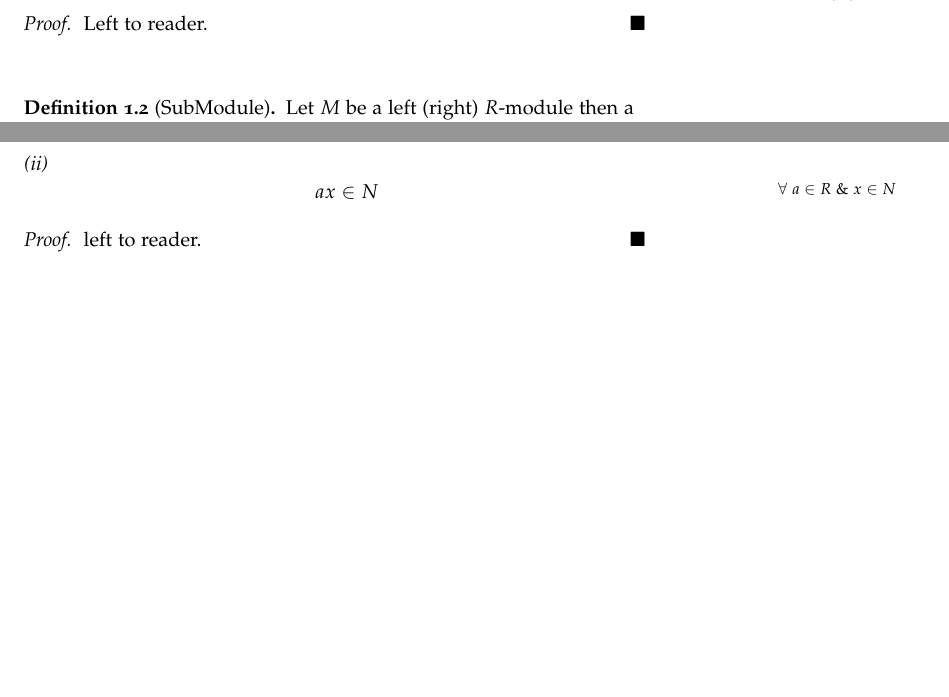
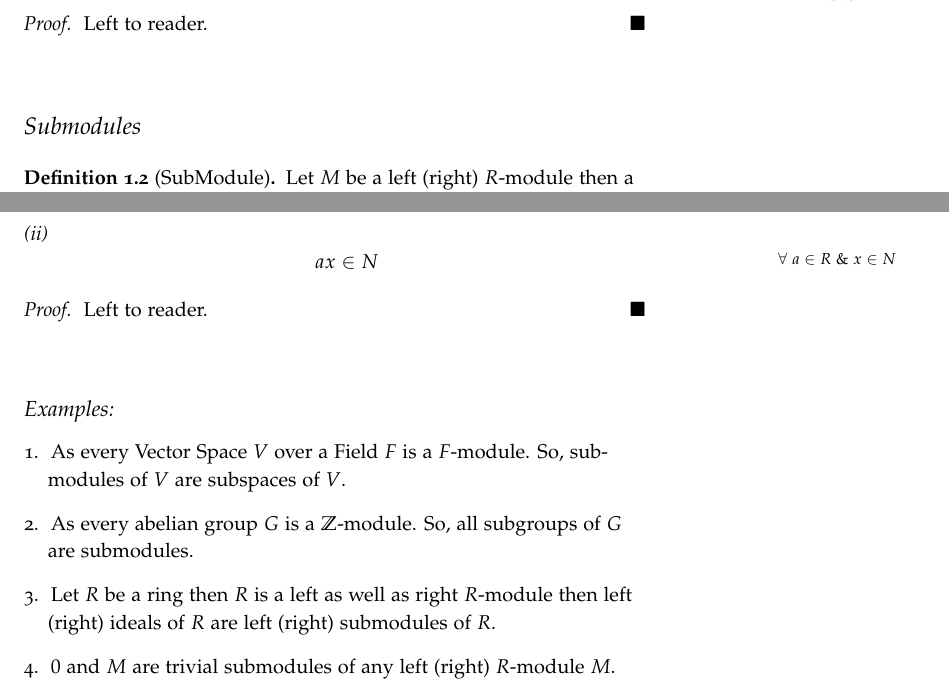
Before and after one commit to sirkapil/module-theory, a LaTeX book (Module Thoery.tex, which reads Chapters/chapter01.tex): two parts of page 16 of 16, joined at a grey line, cut so that both start at the same text, the shorter picture padded with empty space. The pictures show the PDF file Module Thoery.pdf that the author committed with the source.

Commit message:
added examples of submodules

```diff
--- a/Chapters/chapter01.tex
+++ b/Chapters/chapter01.tex
@@ -270,6 +270,7 @@ Thus, $ M $ is a right $R$-module.
 	Left to reader.
 \end{proof}
 \bigskip
+\section{Submodules}
 \begin{definition}[SubModule]
 	Let $M$ be a left (right) $R$-module then a subset $N$ of $M$ is called a submodule of $M$ if \underline{$N$ is a left (right) $R$-module} \underline{under the operation induced from $M$.}\newline \bigskip
 	In other words, A subset $N$ of $M$ is called submodule of $M$
@@ -289,5 +290,13 @@ Thus, $ M $ is a right $R$-module.
 	\end{description}
 \end{thm}
 \begin{proof}
-	left to reader.
+	Left to reader.
 \end{proof}
+\bigskip
+\subsection{Examples:}
+\begin{enumerate}
+	\item As every Vector Space $V$ over a Field $F$ is a $F$-module. So, submodules of $V$ are subspaces of $V$.
+	\item As every abelian group $G$ is a $\mathbb{Z}$-module. So, all subgroups of $G$ are submodules.
+	\item Let $R$ be a ring then $R$ is a left as well as right $R$-module then left (right) ideals of $R$ are left (right) submodules of $R$.
+	\item ${0}$ and $M$ are trivial submodules of any left (right) $R$-module $M$.
+\end{enumerate}
```
Also changed, not shown: Module Thoery.pdf, 5 other files.
